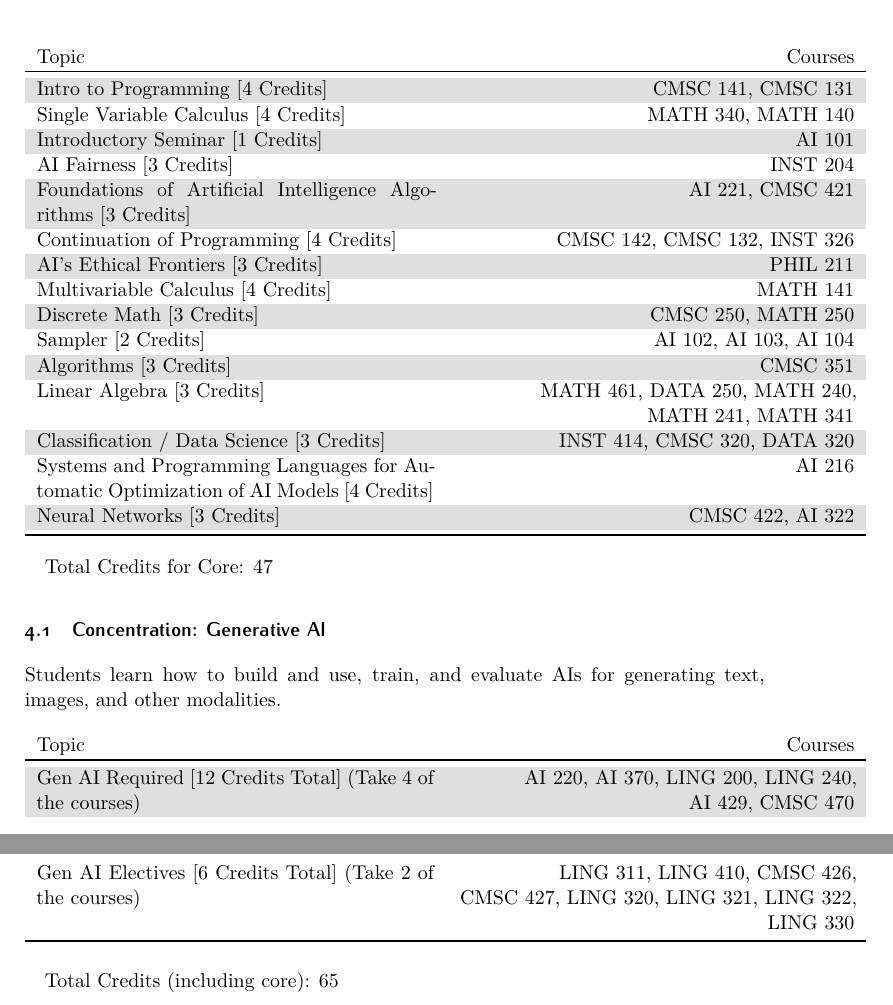
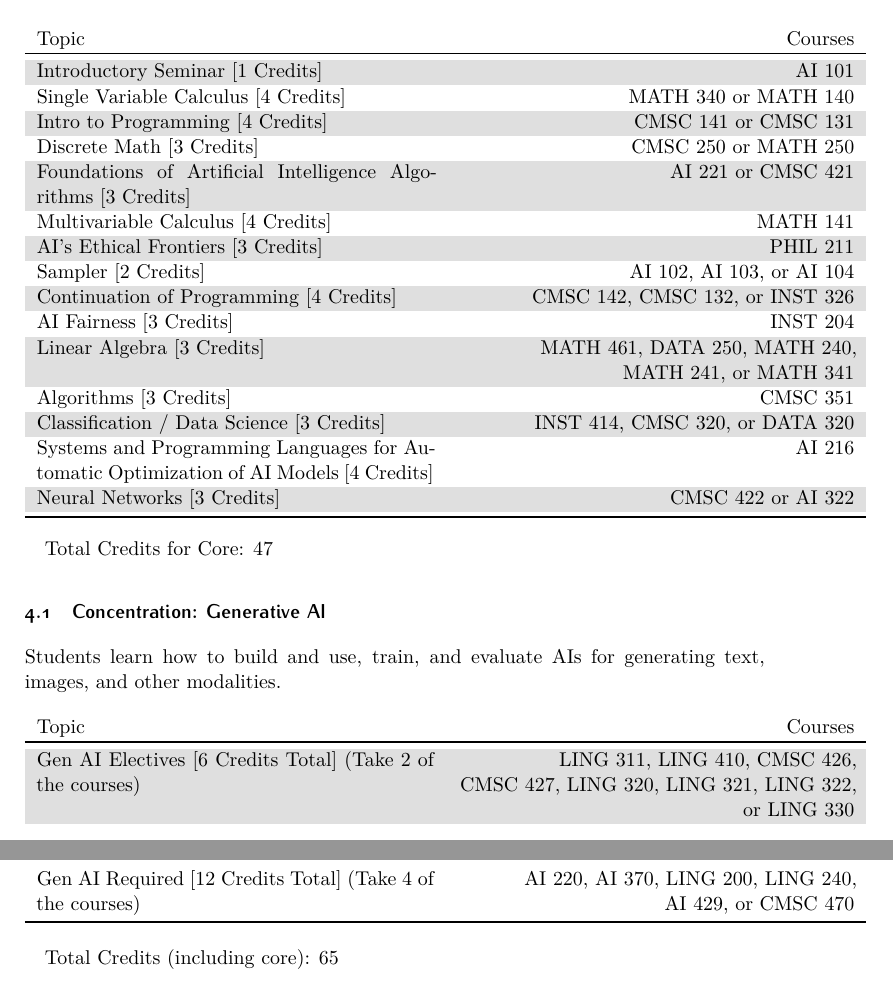
Before and after one commit to ezubaric/bs_in_ai, a LaTeX document (main.tex, which reads requirements/Core.tex, requirements/GenAI.tex): two parts of pages 2 and 3 of 7, joined at a grey line, cut so that both start at the same text. Compiled offline with XeLaTeX; a missing font is replaced by an installed copy or a similar font.

Commit message:
adding or

```diff
--- a/requirements/Core.tex
+++ b/requirements/Core.tex
@@ -2,21 +2,21 @@
 \begin{longtable}{p{7cm}>{\raggedleft\arraybackslash}p{7cm}}
 Topic & Courses \\
 \toprule
-\textbf{Intro to Programming} [4 Credits] & CMSC~141, CMSC~131             \\
-\textbf{Single Variable Calculus} [4 Credits] & MATH~340, MATH~140         \\
 \textbf{Introductory Seminar} [1 Credits] & AI~101                         \\
+\textbf{Single Variable Calculus} [4 Credits] & MATH~340 or MATH~140       \\
+\textbf{Intro to Programming} [4 Credits] & CMSC~141 or CMSC~131           \\
+\textbf{Discrete Math} [3 Credits] & CMSC~250 or MATH~250                  \\
+\textbf{Foundations of Artificial Intelligence Algorithms} [3 Credits] & \textit{AI~221} or CMSC~421 \\
+\textbf{Multivariable Calculus} [4 Credits] & MATH~141                     \\
+\textbf{AI's Ethical Frontiers} [3 Credits] & PHIL~211                     \\
+\textbf{Sampler} [2 Credits] & \textit{AI~102}, \textit{AI~103}, or \textit{AI~104} \\
+\textbf{Continuation of Programming} [4 Credits] & CMSC~142, CMSC~132, or INST~326 \\
 \textbf{AI Fairness} [3 Credits] & INST~204                                \\
-\textbf{Foundations of Artificial Intelligence Algorithms} [3 Credits] & \textit{AI~221}, CMSC~421 \\
-\textbf{Continuation of Programming} [4 Credits] & CMSC~142, CMSC~132, INST~326 \\
-\textbf{AI's Ethical Frontiers} [3 Credits] & PHIL~211                     \\
-\textbf{Multivariable Calculus} [4 Credits] & MATH~141                     \\
-\textbf{Discrete Math} [3 Credits] & CMSC~250, MATH~250                    \\
-\textbf{Sampler} [2 Credits] & \textit{AI~102}, \textit{AI~103}, \textit{AI~104} \\
+\textbf{Linear Algebra} [3 Credits] & MATH~461, DATA~250, MATH~240, MATH~241, or MATH~341 \\
 \textbf{Algorithms} [3 Credits] & CMSC~351                                 \\
-\textbf{Linear Algebra} [3 Credits] & MATH~461, DATA~250, MATH~240, MATH~241, MATH~341 \\
-\textbf{Classification / Data Science} [3 Credits] & INST~414, CMSC~320, DATA~320 \\
+\textbf{Classification / Data Science} [3 Credits] & INST~414, CMSC~320, or DATA~320 \\
 \textbf{Systems and Programming Languages for Automatic Optimization of AI Models} [4 Credits] & \textit{AI~216} \\
-\textbf{Neural Networks} [3 Credits] & CMSC~422, \textit{AI~322}           \\
+\textbf{Neural Networks} [3 Credits] & CMSC~422 or \textit{AI~322}         \\
 \bottomrule
 \end{longtable}
 Total Credits for Core: 47
--- a/requirements/GenAI.tex
+++ b/requirements/GenAI.tex
@@ -2,8 +2,8 @@
 \begin{longtable}{p{7cm}>{\raggedleft\arraybackslash}p{7cm}}
 Topic & Courses \\
 \toprule
-\textbf{Gen AI Required} [12 Credits Total] (Take 4 of the courses) & \textit{AI~220}, \textit{AI~370}, LING~200, LING~240, \textit{AI~429}, CMSC~470 \\
-\textbf{Gen AI Electives} [6 Credits Total] (Take 2 of the courses) & LING~311, LING~410, CMSC~426, CMSC~427, LING~320, LING~321, LING~322, LING~330 \\
+\textbf{Gen AI Electives} [6 Credits Total] (Take 2 of the courses) & LING~311, LING~410, CMSC~426, CMSC~427, LING~320, LING~321, LING~322, or LING~330 \\
+\textbf{Gen AI Required} [12 Credits Total] (Take 4 of the courses) & \textit{AI~220}, \textit{AI~370}, LING~200, LING~240, \textit{AI~429}, or CMSC~470 \\
 \bottomrule
 \end{longtable}
 Total Credits (including core): 65
```
Also changed, not shown: dependency_graph/all.pdf, 1 other file.
